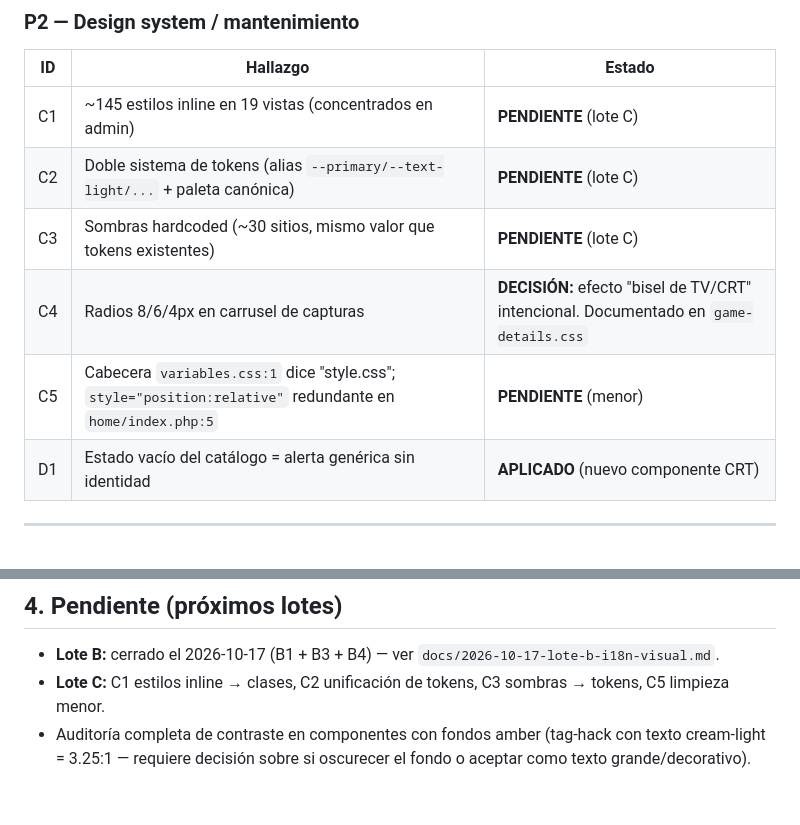
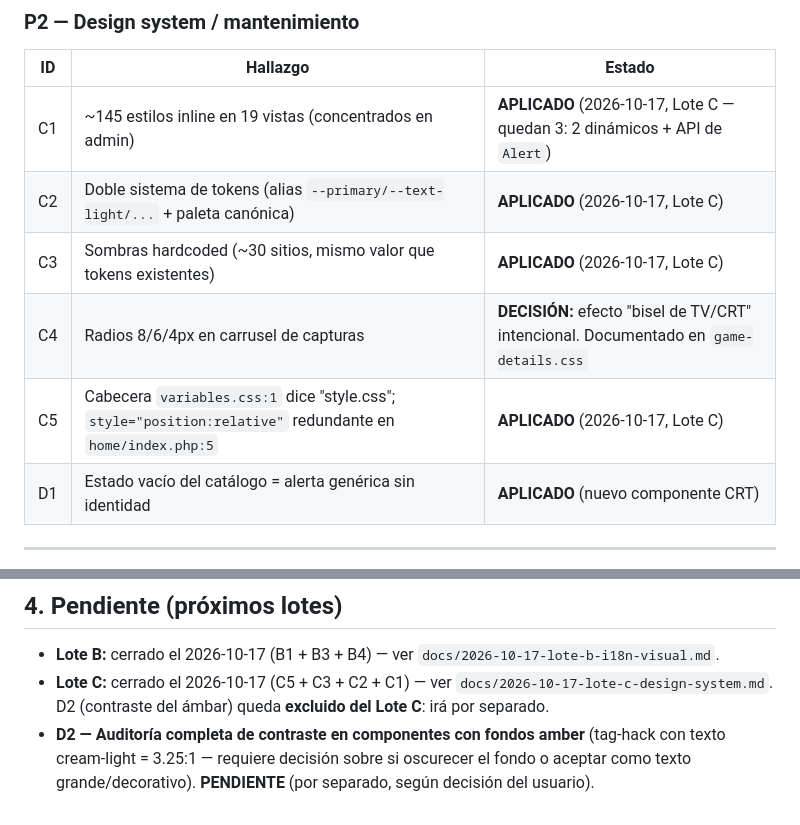
Before and after one commit to CHIMIgb/ROMs-Vault, a Markdown page: docs/2026-10-17-auditoria-uiux-bloque3-lote-a-d.md, 2 parts joined by grey strips. Rendered like a GitHub page.

```diff
--- a/docs/2026-10-17-auditoria-uiux-bloque3-lote-a-d.md
+++ b/docs/2026-10-17-auditoria-uiux-bloque3-lote-a-d.md
@@ -31,11 +31,11 @@
 
 | ID | Hallazgo | Estado |
 |----|----------|--------|
-| C1 | ~145 estilos inline en 19 vistas (concentrados en admin) | **PENDIENTE** (lote C) |
-| C2 | Doble sistema de tokens (alias `--primary/--text-light/...` + paleta canónica) | **PENDIENTE** (lote C) |
-| C3 | Sombras hardcoded (~30 sitios, mismo valor que tokens existentes) | **PENDIENTE** (lote C) |
+| C1 | ~145 estilos inline en 19 vistas (concentrados en admin) | **APLICADO** (2026-10-17, Lote C — quedan 3: 2 dinámicos + API de `Alert`) |
+| C2 | Doble sistema de tokens (alias `--primary/--text-light/...` + paleta canónica) | **APLICADO** (2026-10-17, Lote C) |
+| C3 | Sombras hardcoded (~30 sitios, mismo valor que tokens existentes) | **APLICADO** (2026-10-17, Lote C) |
 | C4 | Radios 8/6/4px en carrusel de capturas | **DECISIÓN:** efecto "bisel de TV/CRT" intencional. Documentado en `game-details.css` |
-| C5 | Cabecera `variables.css:1` dice "style.css"; `style="position:relative"` redundante en `home/index.php:5` | **PENDIENTE** (menor) |
+| C5 | Cabecera `variables.css:1` dice "style.css"; `style="position:relative"` redundante en `home/index.php:5` | **APLICADO** (2026-10-17, Lote C) |
 | D1 | Estado vacío del catálogo = alerta genérica sin identidad | **APLICADO** (nuevo componente CRT) |
 
 ---
@@ -98,5 +98,5 @@
 ## 4. Pendiente (próximos lotes)
 
 - **Lote B:** cerrado el 2026-10-17 (B1 + B3 + B4) — ver `docs/2026-10-17-lote-b-i18n-visual.md`.
-- **Lote C:** C1 estilos inline → clases, C2 unificación de tokens, C3 sombras → tokens, C5 limpieza menor.
-- Auditoría completa de contraste en componentes con fondos amber (tag-hack con texto cream-light = 3.25:1 — requiere decisión sobre si oscurecer el fondo o aceptar como texto grande/decorativo).
+- **Lote C:** cerrado el 2026-10-17 (C5 + C3 + C2 + C1) — ver `docs/2026-10-17-lote-c-design-system.md`. D2 (contraste del ámbar) queda **excluido del Lote C**: irá por separado.
+- **D2 — Auditoría completa de contraste en componentes con fondos amber** (tag-hack con texto cream-light = 3.25:1 — requiere decisión sobre si oscurecer el fondo o aceptar como texto grande/decorativo). **PENDIENTE** (por separado, según decisión del usuario).
```
Also changed, not shown: docs/2026-10-17-lote-c-design-system.md (added, +53 -0 lines), docs/planificado/2026-10-17-plan-uiux-lotes-pendientes-bloque3.md (+13 -4 lines).
